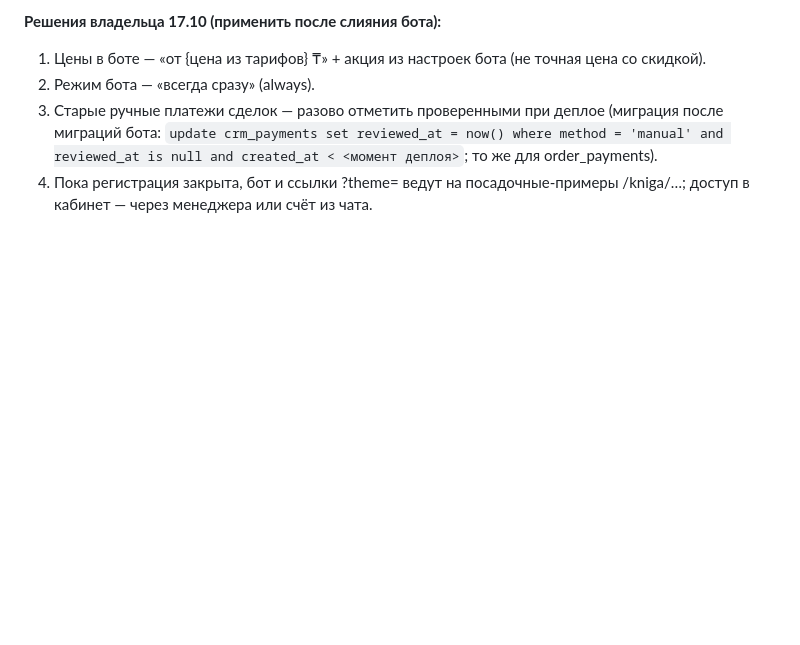
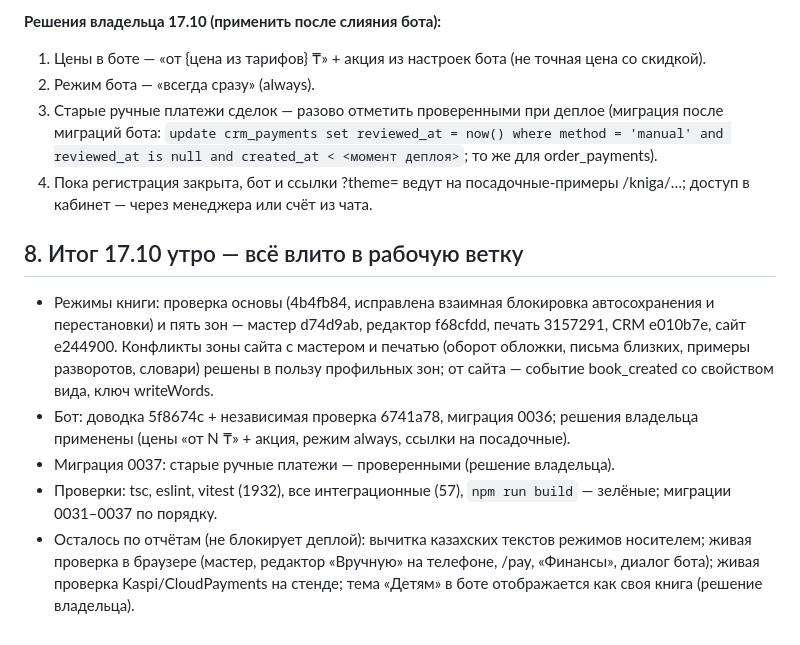
Before and after one commit to sanjuniperodee/MyBook, a Markdown page: docs/handoff/README.md, the part around the change. GitHub-like rendering; blank space fills up the shorter version.

Commit message:
Передача работы: всё влито, проверки и сборка зелёные
Co-Authored-By: Claude Opus 5.5 <noreply@anthropic.com>

```diff
--- a/docs/handoff/README.md
+++ b/docs/handoff/README.md
@@ -147,3 +147,17 @@
 2. Режим бота — «всегда сразу» (always).
 3. Старые ручные платежи сделок — разово отметить проверенными при деплое (миграция после миграций бота: `update crm_payments set reviewed_at = now() where method = 'manual' and reviewed_at is null and created_at < <момент деплоя>`; то же для order_payments).
 4. Пока регистрация закрыта, бот и ссылки ?theme= ведут на посадочные-примеры /kniga/…; доступ в кабинет — через менеджера или счёт из чата.
+
+## 8. Итог 17.10 утро — всё влито в рабочую ветку
+
+- Режимы книги: проверка основы (4b4fb84, исправлена взаимная блокировка автосохранения и перестановки) и пять зон —
+  мастер d74d9ab, редактор f68cfdd, печать 3157291, CRM e010b7e, сайт e244900. Конфликты зоны сайта с мастером и
+  печатью (оборот обложки, письма близких, примеры разворотов, словари) решены в пользу профильных зон; от сайта —
+  событие book_created со свойством вида, ключ writeWords.
+- Бот: доводка 5f8674c + независимая проверка 6741a78, миграция 0036; решения владельца применены (цены «от N ₸» + акция,
+  режим always, ссылки на посадочные).
+- Миграция 0037: старые ручные платежи — проверенными (решение владельца).
+- Проверки: tsc, eslint, vitest (1932), все интеграционные (57), `npm run build` — зелёные; миграции 0031–0037 по порядку.
+- Осталось по отчётам (не блокирует деплой): вычитка казахских текстов режимов носителем; живая проверка в браузере
+  (мастер, редактор «Вручную» на телефоне, /pay, «Финансы», диалог бота); живая проверка Kaspi/CloudPayments на стенде;
+  тема «Детям» в боте отображается как своя книга (решение владельца).
```
